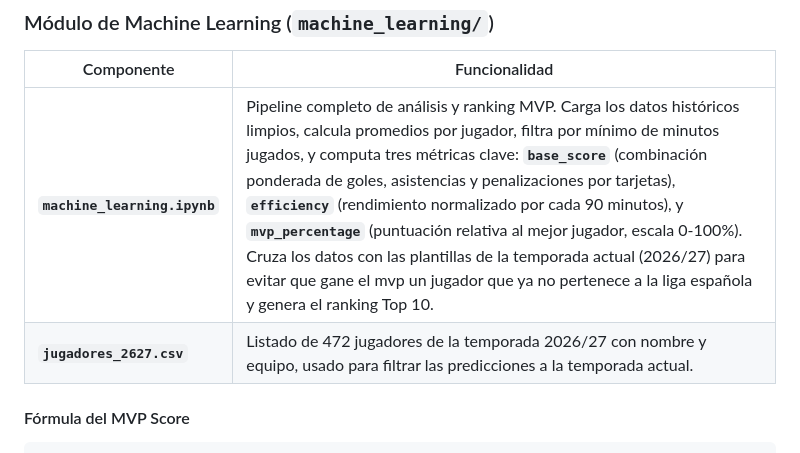
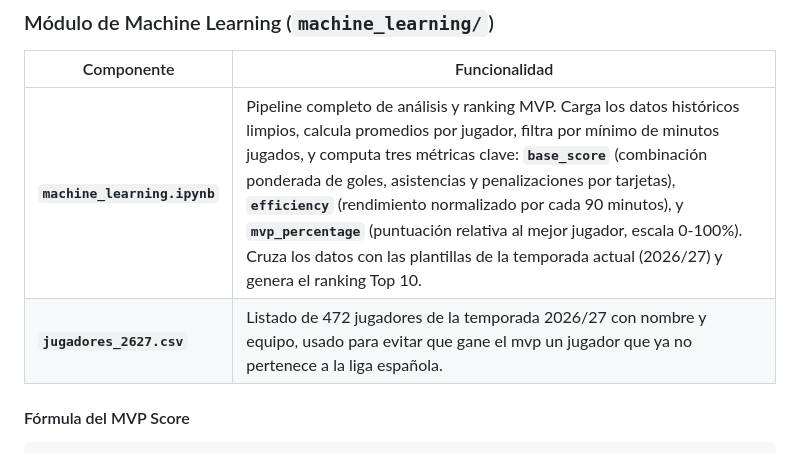
Before and after one commit to jorgefdeez/laliga_mvp_predictor, a Markdown page: README.md, the part around the change. GitHub-like rendering.

Commit message:
readme actualizado y desarrollado

```diff
--- a/README.md
+++ b/README.md
@@ -102,8 +102,8 @@ laliga_mvp_predictor/
 
 | Componente | Funcionalidad |
 |-----------|---------------|
-| **`machine_learning.ipynb`** | Pipeline completo de análisis y ranking MVP. Carga los datos históricos limpios, calcula promedios por jugador, filtra por mínimo de minutos jugados, y computa tres métricas clave: **`base_score`** (combinación ponderada de goles, asistencias y penalizaciones por tarjetas), **`efficiency`** (rendimiento normalizado por cada 90 minutos), y **`mvp_percentage`** (puntuación relativa al mejor jugador, escala 0-100%). Cruza los datos con las plantillas de la temporada actual (2026/27) para evitar que gane el mvp un jugador que ya no pertenece a la liga española y genera el ranking Top 10. |
-| **`jugadores_2627.csv`** | Listado de 472 jugadores de la temporada 2026/27 con nombre y equipo, usado para filtrar las predicciones a la temporada actual. |
+| **`machine_learning.ipynb`** | Pipeline completo de análisis y ranking MVP. Carga los datos históricos limpios, calcula promedios por jugador, filtra por mínimo de minutos jugados, y computa tres métricas clave: **`base_score`** (combinación ponderada de goles, asistencias y penalizaciones por tarjetas), **`efficiency`** (rendimiento normalizado por cada 90 minutos), y **`mvp_percentage`** (puntuación relativa al mejor jugador, escala 0-100%). Cruza los datos con las plantillas de la temporada actual (2026/27) y genera el ranking Top 10. |
+| **`jugadores_2627.csv`** | Listado de 472 jugadores de la temporada 2026/27 con nombre y equipo, usado para evitar que gane el mvp un jugador que ya no pertenece a la liga española. |
 
 #### Fórmula del MVP Score
 
```
